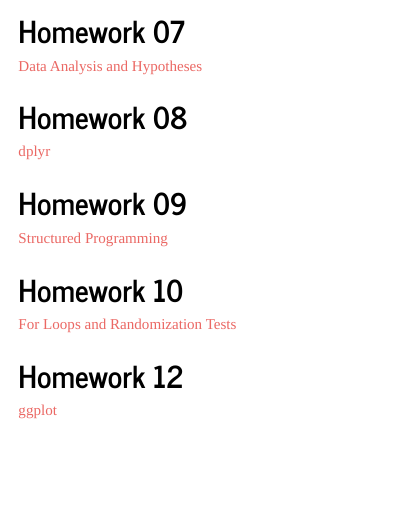
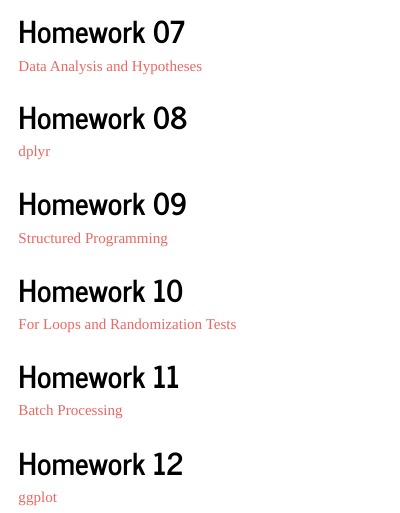
Before and after one commit to HVCray/CrayBio381, an R Markdown document (index.Rmd): the page in a window 1100 px wide, from 560 px down. The pictures show the output file index.html that the author committed with the source, opened offline.

Commit message:
Upload HW 11

```diff
--- a/index.Rmd
+++ b/index.Rmd
@@ -34,8 +34,8 @@
 ## Homework 10
 [For Loops and Randomization Tests](Homework_10.html)
 
-
-
+## Homework 11
+[Batch Processing](Homework_11.1.html)
 
 ## Homework 12
 [ggplot](Homework_12.html)
```
Also changed, not shown: index.html.
